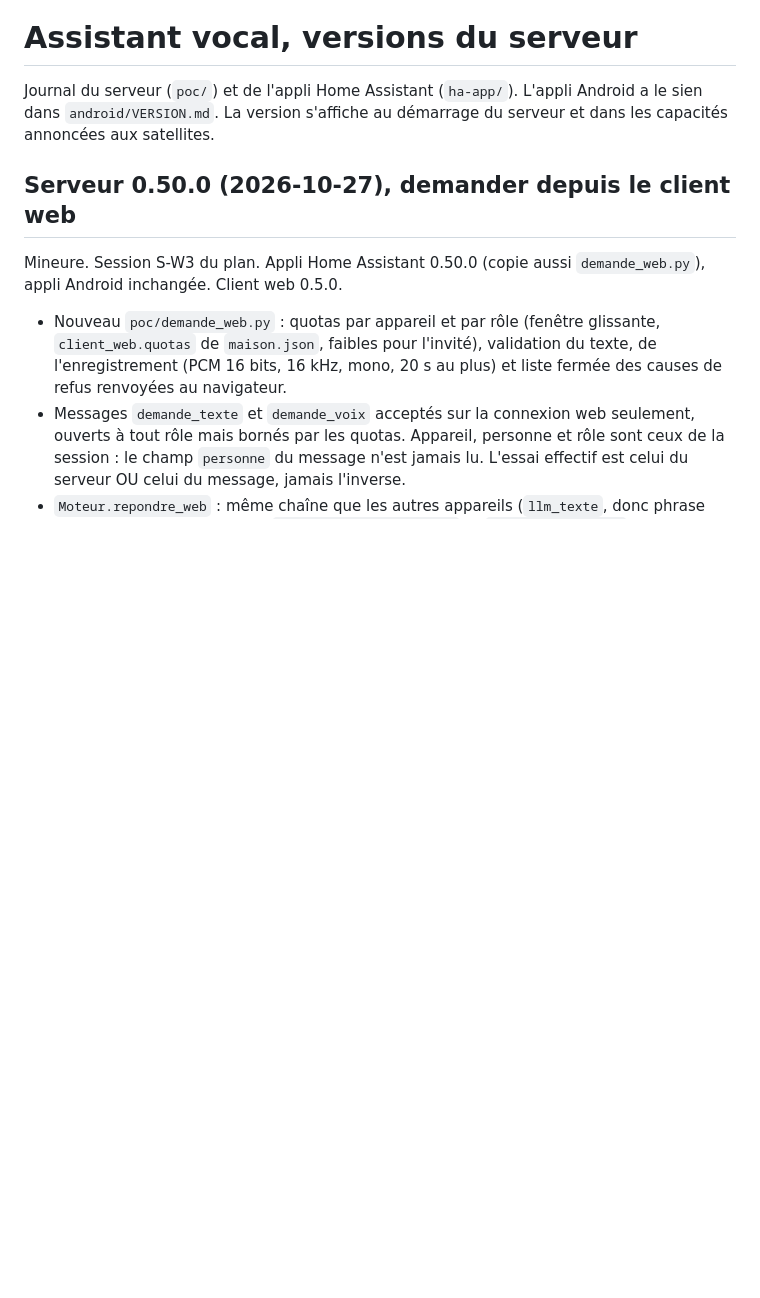
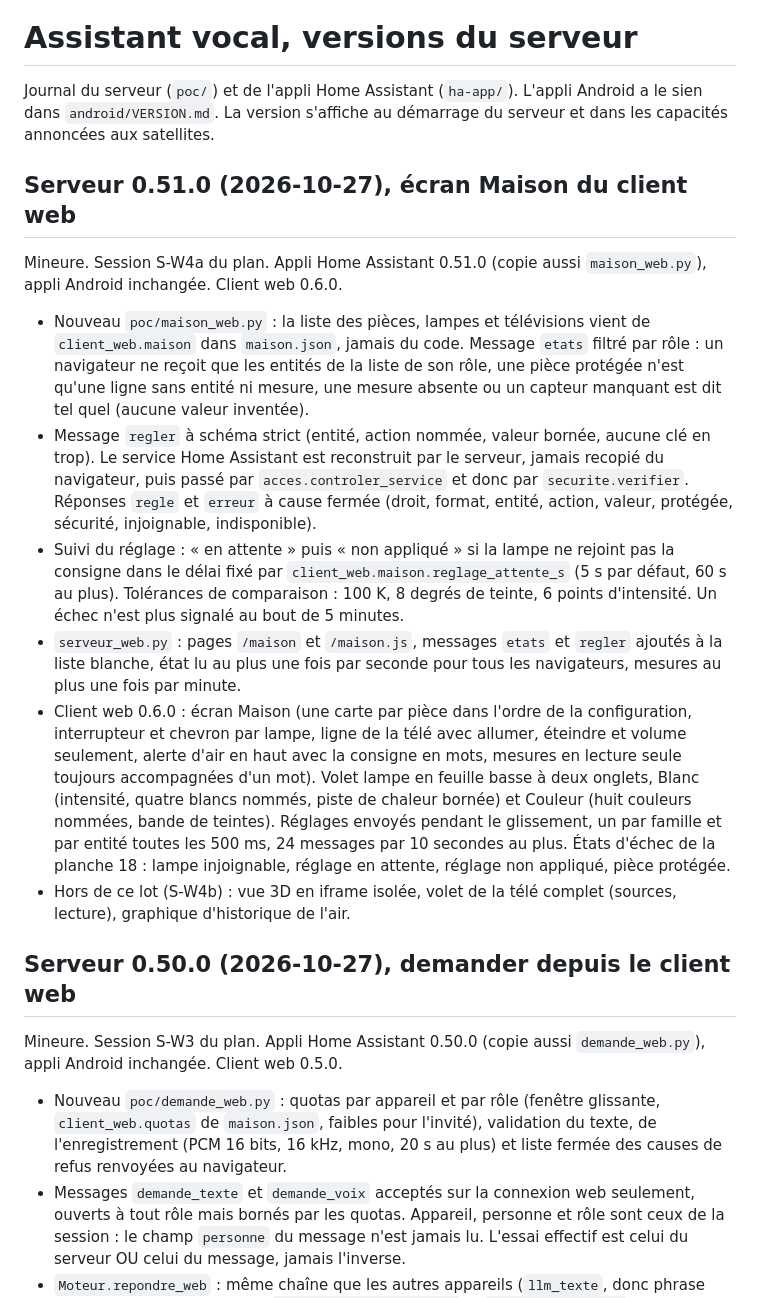
Before and after one commit to Robinks3/assistant-vocal, a Markdown page: VERSION.md, the part around the change. GitHub-like rendering; blank space fills up the shorter version.

Commit message:
S-W4a : documentation (VERSION.md 0.51.0, historique 0.6.0 du client web, ligne du plan)
Co-Authored-By: Claude Sonnet 5.5 <noreply@anthropic.com>

```diff
--- a/VERSION.md
+++ b/VERSION.md
@@ -3,6 +3,31 @@
 Journal du serveur (`poc/`) et de l'appli Home Assistant (`ha-app/`). L'appli Android a le sien dans
 `android/VERSION.md`. La version s'affiche au démarrage du serveur et dans les capacités annoncées aux
 satellites.
+
+## Serveur 0.51.0 (2026-10-27), écran Maison du client web
+Mineure. Session S-W4a du plan. Appli Home Assistant 0.51.0 (copie aussi `maison_web.py`), appli Android inchangée.
+Client web 0.6.0.
+- Nouveau `poc/maison_web.py` : la liste des pièces, lampes et télévisions vient de `client_web.maison` dans
+  `maison.json`, jamais du code. Message `etats` filtré par rôle : un navigateur ne reçoit que les entités de la liste de
+  son rôle, une pièce protégée n'est qu'une ligne sans entité ni mesure, une mesure absente ou un capteur manquant est
+  dit tel quel (aucune valeur inventée).
+- Message `regler` à schéma strict (entité, action nommée, valeur bornée, aucune clé en trop). Le service Home
+  Assistant est reconstruit par le serveur, jamais recopié du navigateur, puis passé par `acces.controler_service` et
+  donc par `securite.verifier`. Réponses `regle` et `erreur` à cause fermée (droit, format, entité, action, valeur,
+  protégée, sécurité, injoignable, indisponible).
+- Suivi du réglage : « en attente » puis « non appliqué » si la lampe ne rejoint pas la consigne dans le délai fixé par
+  `client_web.maison.reglage_attente_s` (5 s par défaut, 60 s au plus). Tolérances de comparaison : 100 K, 8 degrés de
+  teinte, 6 points d'intensité. Un échec n'est plus signalé au bout de 5 minutes.
+- `serveur_web.py` : pages `/maison` et `/maison.js`, messages `etats` et `regler` ajoutés à la liste blanche, état lu
+  au plus une fois par seconde pour tous les navigateurs, mesures au plus une fois par minute.
+- Client web 0.6.0 : écran Maison (une carte par pièce dans l'ordre de la configuration, interrupteur et chevron par
+  lampe, ligne de la télé avec allumer, éteindre et volume seulement, alerte d'air en haut avec la consigne en mots,
+  mesures en lecture seule toujours accompagnées d'un mot). Volet lampe en feuille basse à deux onglets, Blanc
+  (intensité, quatre blancs nommés, piste de chaleur bornée) et Couleur (huit couleurs nommées, bande de teintes).
+  Réglages envoyés pendant le glissement, un par famille et par entité toutes les 500 ms, 24 messages par 10 secondes
+  au plus. États d'échec de la planche 18 : lampe injoignable, réglage en attente, réglage non appliqué, pièce protégée.
+- Hors de ce lot (S-W4b) : vue 3D en iframe isolée, volet de la télé complet (sources, lecture), graphique
+  d'historique de l'air.
 
 ## Serveur 0.50.0 (2026-10-27), demander depuis le client web
 Mineure. Session S-W3 du plan. Appli Home Assistant 0.50.0 (copie aussi `demande_web.py`), appli Android inchangée.
```
